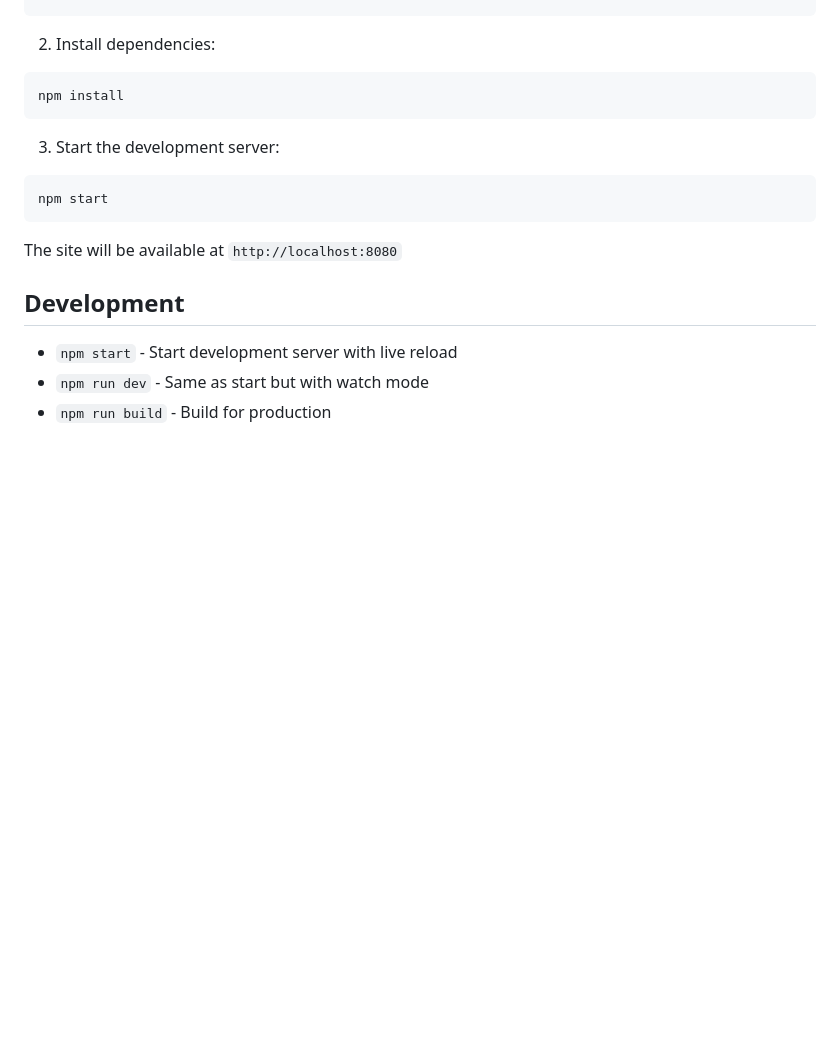
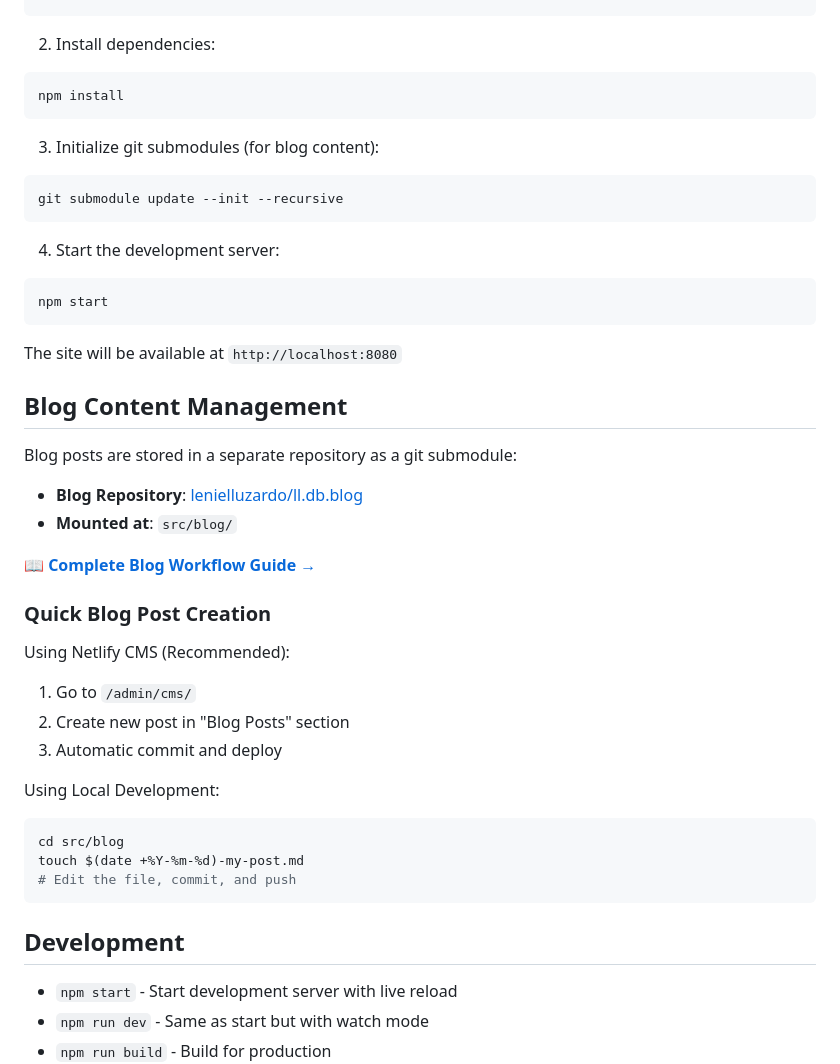
Before and after one commit to lenielluzardo/lenielluzardo, a Markdown page: www/README.md, the part around the change. Drawn GitHub-style; blank space fills up the shorter version.

````diff
--- a/www/README.md
+++ b/www/README.md
@@ -44,12 +44,39 @@ cd lenielluzardo/www
 npm install
 ```
 
-3. Start the development server:
+3. Initialize git submodules (for blog content):
+```bash
+git submodule update --init --recursive
+```
+
+4. Start the development server:
 ```bash
 npm start
 ```
 
 The site will be available at `http://localhost:8080`
+
+## Blog Content Management
+
+Blog posts are stored in a separate repository as a git submodule:
+- **Blog Repository**: [lenielluzardo/ll.db.blog](https://github.com/lenielluzardo/ll.db.blog)
+- **Mounted at**: `src/blog/`
+
+📖 **[Complete Blog Workflow Guide →](BLOG_WORKFLOW.md)**
+
+### Quick Blog Post Creation
+
+Using Netlify CMS (Recommended):
+1. Go to `/admin/cms/`
+2. Create new post in "Blog Posts" section
+3. Automatic commit and deploy
+
+Using Local Development:
+```bash
+cd src/blog
+touch $(date +%Y-%m-%d)-my-post.md
+# Edit the file, commit, and push
+```
 
 ## Development
 
````
Also changed, not shown: www/BLOG_WORKFLOW.md (added, +318 -0 lines).
